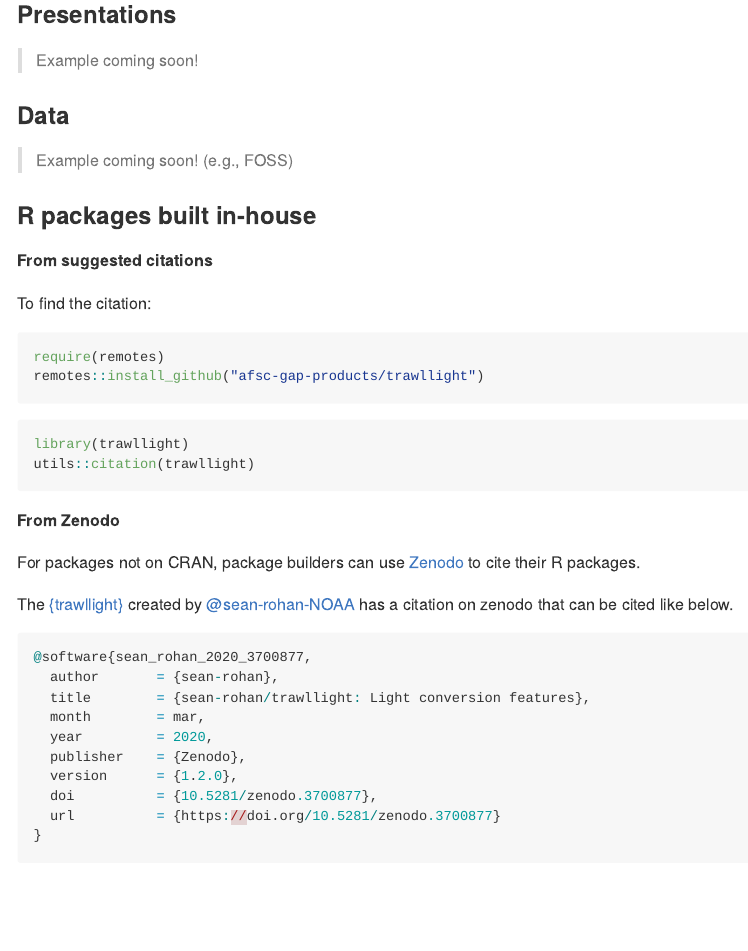
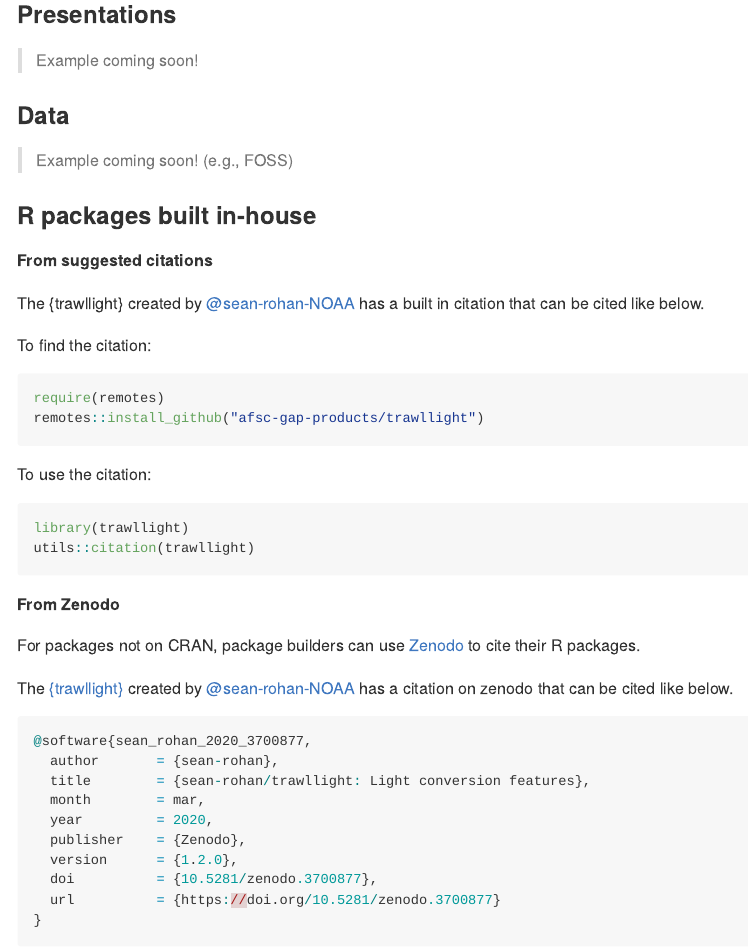
Before and after one commit to afsc-gap-products/citations, an R Markdown document (README.rmd): the page in a window 1100 px wide, from 6520 px down. Rendered offline with R 4.5, knitr and Pandoc, with nearby package versions; some code elsewhere in the file could not run offline; long lines of code are wrapped.

Commit message:
update readme 10

````diff
--- a/README.rmd
+++ b/README.rmd
@@ -267,12 +267,16 @@ To make sure all bibliography listed in the `.bib` file are consistent, please r
 
 **From suggested citations**
 
+The {trawllight} created by [\@sean-rohan-NOAA](https://github.com/sean-rohan-NOAA) has a built in citation that can be cited like below.
+
 To find the citation:
 
 ```{r, echo = TRUE, eval = FALSE}
 require(remotes)
 remotes::install_github("afsc-gap-products/trawllight")
 ```
+
+To use the citation:
 
 ```{r, echo = TRUE, eval = FALSE}
 library(trawllight)
````
